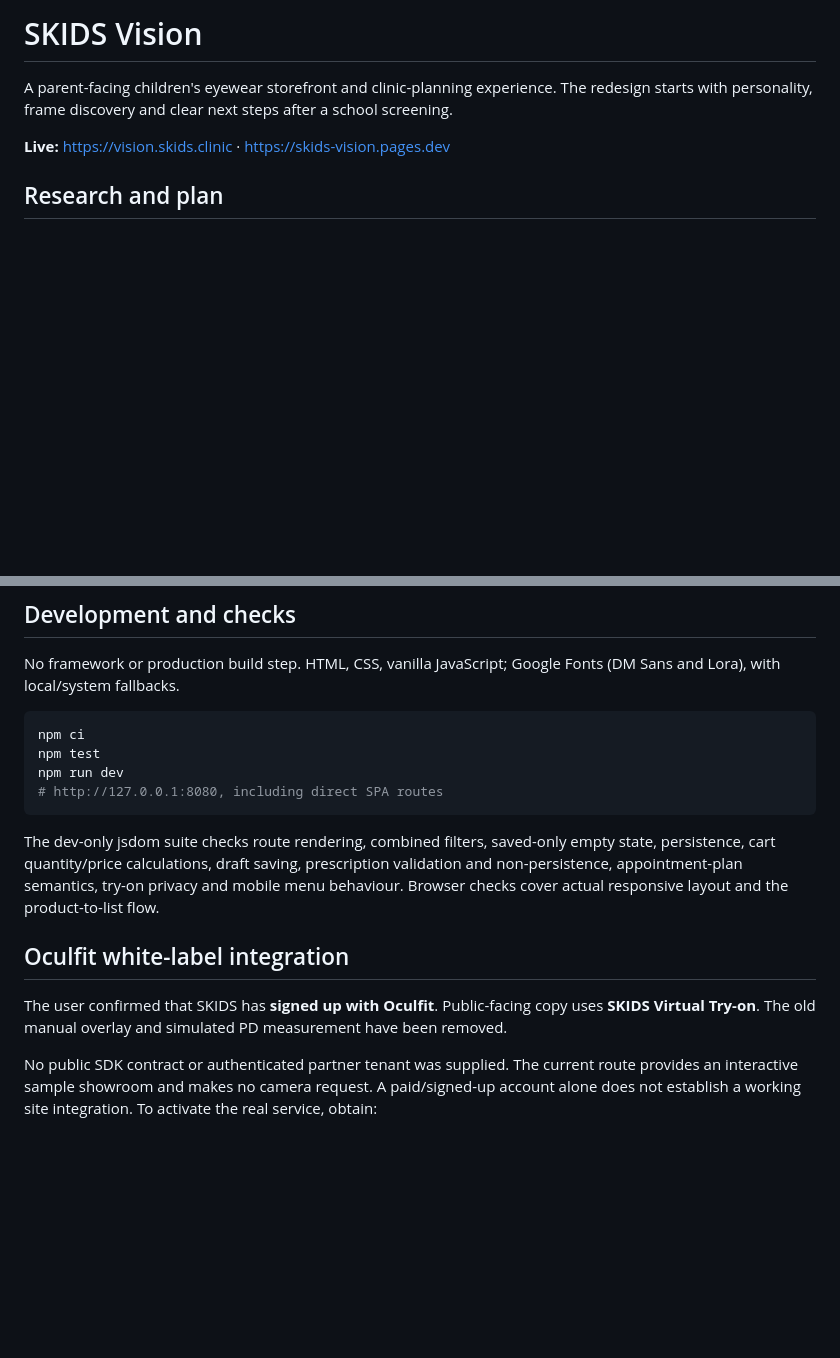
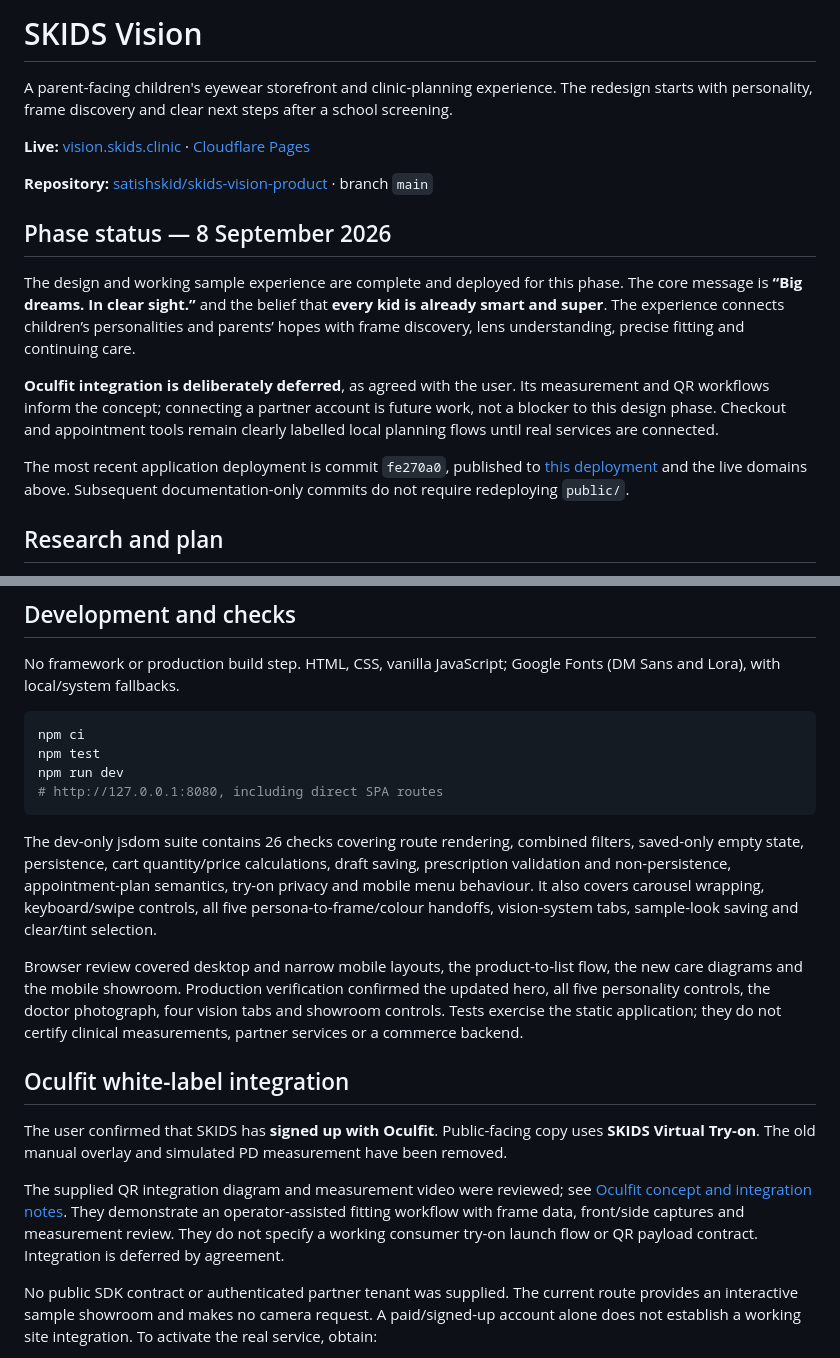
Before and after one commit to satishskid/skids-vision-product, a Markdown page: README.md, 2 parts joined by grey strips. Drawn GitHub-style; blank space fills up the shorter version.

````diff
--- a/README.md
+++ b/README.md
@@ -2,7 +2,17 @@
 
 A parent-facing children's eyewear storefront and clinic-planning experience. The redesign starts with personality, frame discovery and clear next steps after a school screening.
 
-**Live:** https://vision.skids.clinic · https://skids-vision.pages.dev
+**Live:** [vision.skids.clinic](https://vision.skids.clinic) · [Cloudflare Pages](https://skids-vision.pages.dev)
+
+**Repository:** [satishskid/skids-vision-product](https://github.com/satishskid/skids-vision-product) · branch `main`
+
+## Phase status — 8 September 2026
+
+The design and working sample experience are complete and deployed for this phase. The core message is **“Big dreams. In clear sight.”** and the belief that **every kid is already smart and super**. The experience connects children’s personalities and parents’ hopes with frame discovery, lens understanding, precise fitting and continuing care.
+
+**Oculfit integration is deliberately deferred**, as agreed with the user. Its measurement and QR workflows inform the concept; connecting a partner account is future work, not a blocker to this design phase. Checkout and appointment tools remain clearly labelled local planning flows until real services are connected.
+
+The most recent application deployment is commit `fe270a0`, published to [this deployment](https://9acf07f2.skids-vision.pages.dev) and the live domains above. Subsequent documentation-only commits do not require redeploying `public/`.
 
 ## Research and plan
 
@@ -38,11 +48,15 @@ npm run dev
 # http://127.0.0.1:8080, including direct SPA routes
 ```
 
-The dev-only jsdom suite checks route rendering, combined filters, saved-only empty state, persistence, cart quantity/price calculations, draft saving, prescription validation and non-persistence, appointment-plan semantics, try-on privacy and mobile menu behaviour. Browser checks cover actual responsive layout and the product-to-list flow.
+The dev-only jsdom suite contains 26 checks covering route rendering, combined filters, saved-only empty state, persistence, cart quantity/price calculations, draft saving, prescription validation and non-persistence, appointment-plan semantics, try-on privacy and mobile menu behaviour. It also covers carousel wrapping, keyboard/swipe controls, all five persona-to-frame/colour handoffs, vision-system tabs, sample-look saving and clear/tint selection.
+
+Browser review covered desktop and narrow mobile layouts, the product-to-list flow, the new care diagrams and the mobile showroom. Production verification confirmed the updated hero, all five personality controls, the doctor photograph, four vision tabs and showroom controls. Tests exercise the static application; they do not certify clinical measurements, partner services or a commerce backend.
 
 ## Oculfit white-label integration
 
 The user confirmed that SKIDS has **signed up with Oculfit**. Public-facing copy uses **SKIDS Virtual Try-on**. The old manual overlay and simulated PD measurement have been removed.
+
+The supplied QR integration diagram and measurement video were reviewed; see [Oculfit concept and integration notes](docs/oculfit-integration.md). They demonstrate an operator-assisted fitting workflow with frame data, front/side captures and measurement review. They do not specify a working consumer try-on launch flow or QR payload contract. Integration is deferred by agreement.
 
 No public SDK contract or authenticated partner tenant was supplied. The current route provides an interactive sample showroom and makes no camera request. A paid/signed-up account alone does not establish a working site integration. To activate the real service, obtain:
 
````
Also changed, not shown: other parts of README.md (+39 -0 lines), docs/oculfit-integration.md (added, +43 -0 lines).
